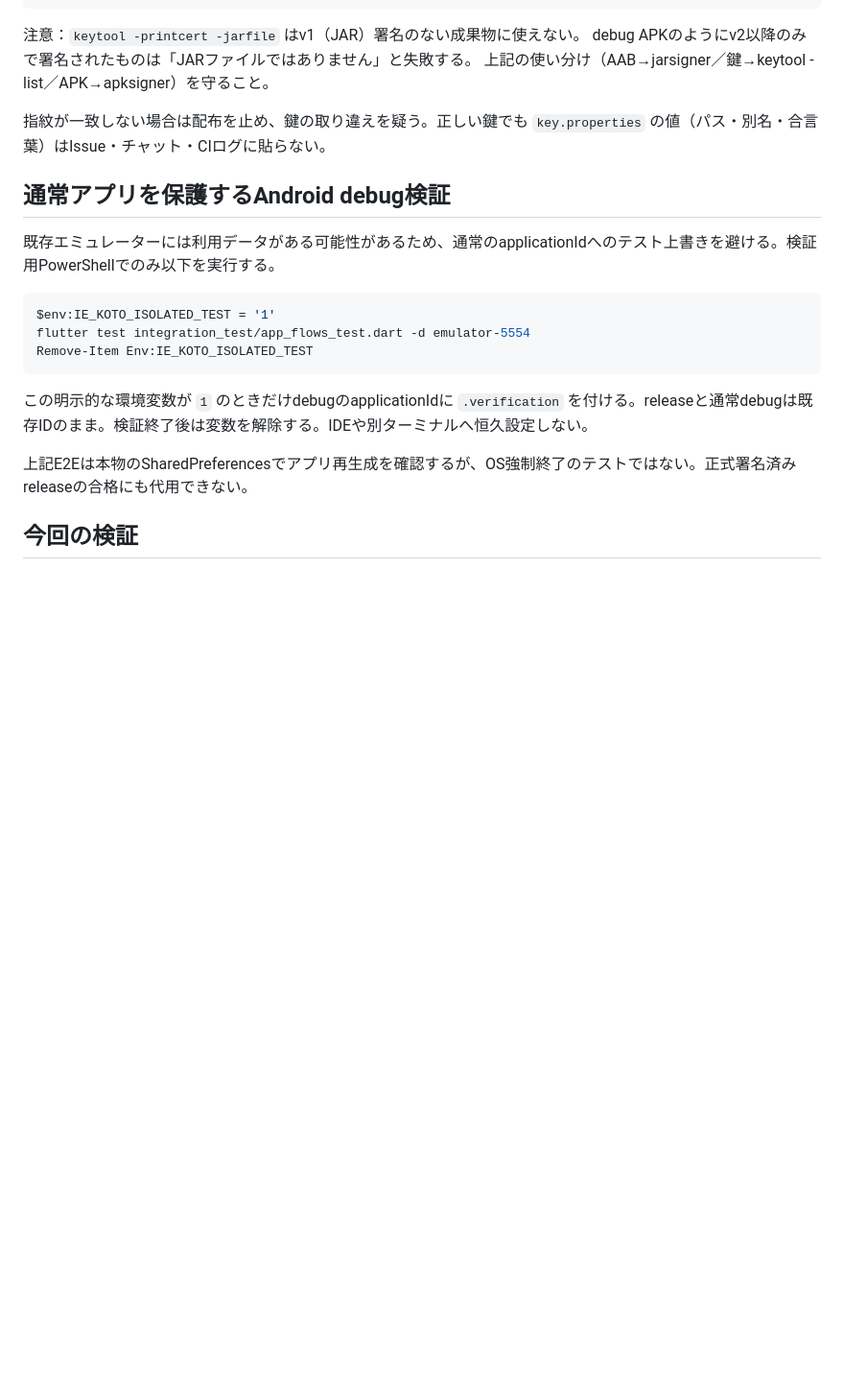
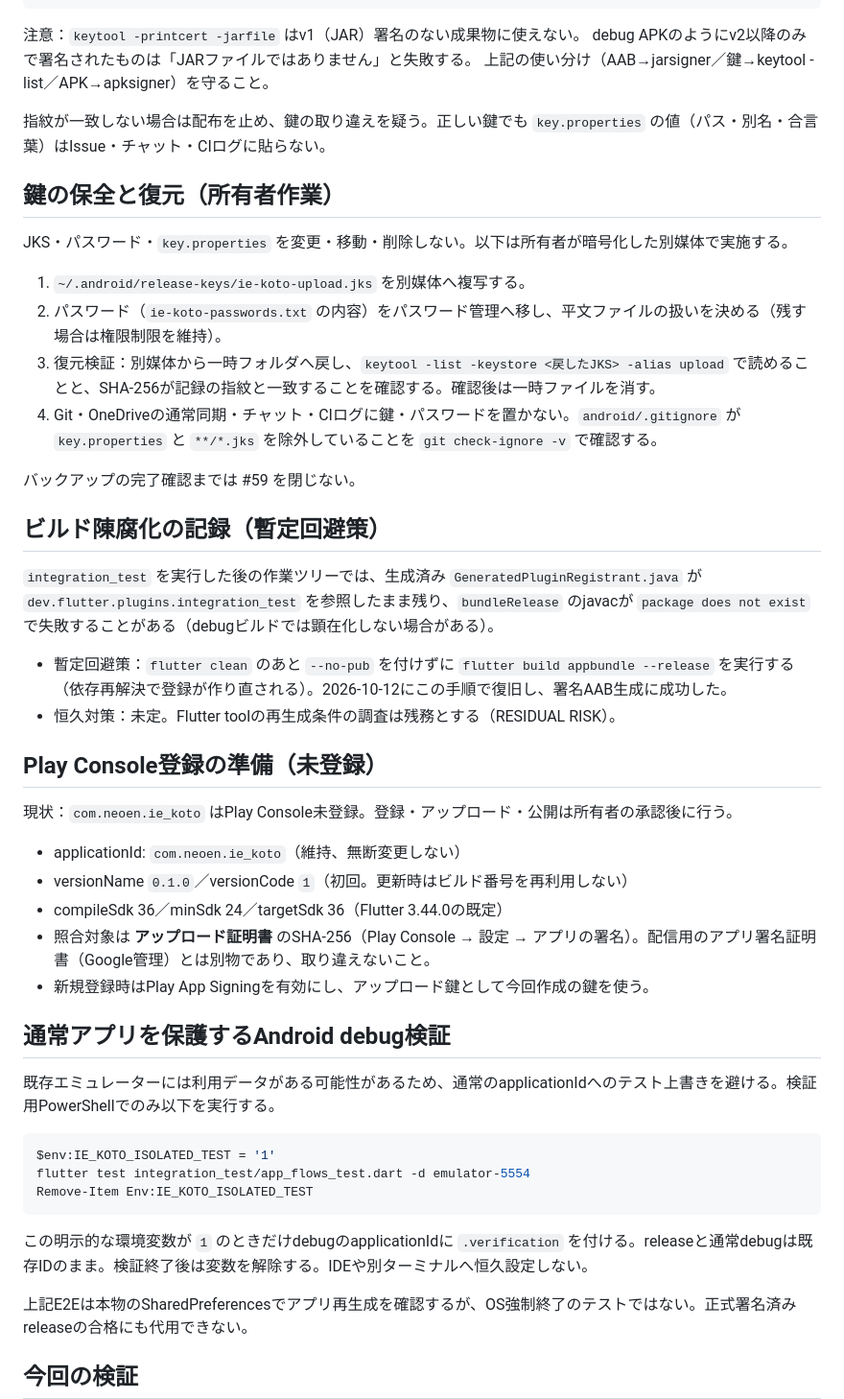
Before and after one commit to neoenox/ie_koto, a Markdown page: docs/ANDROID_RELEASE.md, the part around the change. Shown at 96% size. Drawn GitHub-style; blank space fills up the shorter version.

Commit message:
\docs: backup-restore, staleness note, play registration prep\

```diff
--- a/docs/ANDROID_RELEASE.md
+++ b/docs/ANDROID_RELEASE.md
@@ -60,6 +60,36 @@ debug APKのようにv2以降のみで署名されたものは「JARファイル
 
 指紋が一致しない場合は配布を止め、鍵の取り違えを疑う。正しい鍵でも `key.properties` の値（パス・別名・合言葉）はIssue・チャット・CIログに貼らない。
 
+## 鍵の保全と復元（所有者作業）
+
+JKS・パスワード・`key.properties` を変更・移動・削除しない。以下は所有者が暗号化した別媒体で実施する。
+
+1. `~/.android/release-keys/ie-koto-upload.jks` を別媒体へ複写する。
+2. パスワード（`ie-koto-passwords.txt` の内容）をパスワード管理へ移し、平文ファイルの扱いを決める（残す場合は権限制限を維持）。
+3. 復元検証：別媒体から一時フォルダへ戻し、`keytool -list -keystore <戻したJKS> -alias upload` で読めることと、SHA-256が記録の指紋と一致することを確認する。確認後は一時ファイルを消す。
+4. Git・OneDriveの通常同期・チャット・CIログに鍵・パスワードを置かない。`android/.gitignore` が `key.properties` と `**/*.jks` を除外していることを `git check-ignore -v` で確認する。
+
+バックアップの完了確認までは #59 を閉じない。
+
+## ビルド陳腐化の記録（暫定回避策）
+
+`integration_test` を実行した後の作業ツリーでは、生成済み `GeneratedPluginRegistrant.java` が
+`dev.flutter.plugins.integration_test` を参照したまま残り、`bundleRelease` のjavacが
+`package does not exist` で失敗することがある（debugビルドでは顕在化しない場合がある）。
+
+- 暫定回避策：`flutter clean` のあと `--no-pub` を付けずに `flutter build appbundle --release` を実行する（依存再解決で登録が作り直される）。2026-10-12にこの手順で復旧し、署名AAB生成に成功した。
+- 恒久対策：未定。Flutter toolの再生成条件の調査は残務とする（RESIDUAL RISK）。
+
+## Play Console登録の準備（未登録）
+
+現状：`com.neoen.ie_koto` はPlay Console未登録。登録・アップロード・公開は所有者の承認後に行う。
+
+- applicationId: `com.neoen.ie_koto`（維持、無断変更しない）
+- versionName `0.1.0`／versionCode `1`（初回。更新時はビルド番号を再利用しない）
+- compileSdk 36／minSdk 24／targetSdk 36（Flutter 3.44.0の既定）
+- 照合対象は **アップロード証明書** のSHA-256（Play Console → 設定 → アプリの署名）。配信用のアプリ署名証明書（Google管理）とは別物であり、取り違えないこと。
+- 新規登録時はPlay App Signingを有効にし、アップロード鍵として今回作成の鍵を使う。
+
 ## 通常アプリを保護するAndroid debug検証
 
 既存エミュレーターには利用データがある可能性があるため、通常のapplicationIdへのテスト上書きを避ける。検証用PowerShellでのみ以下を実行する。
```
